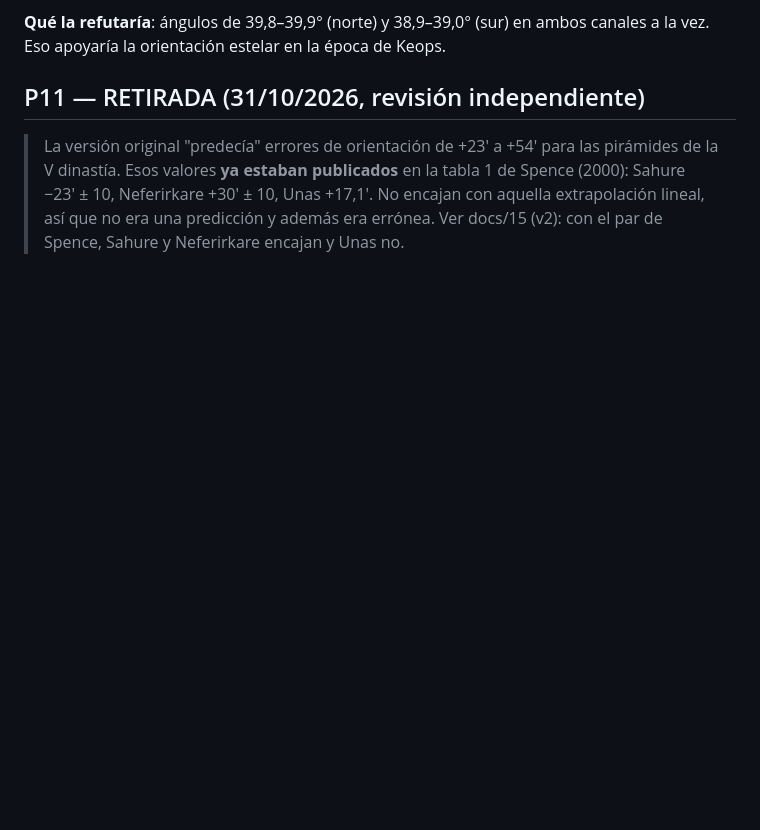
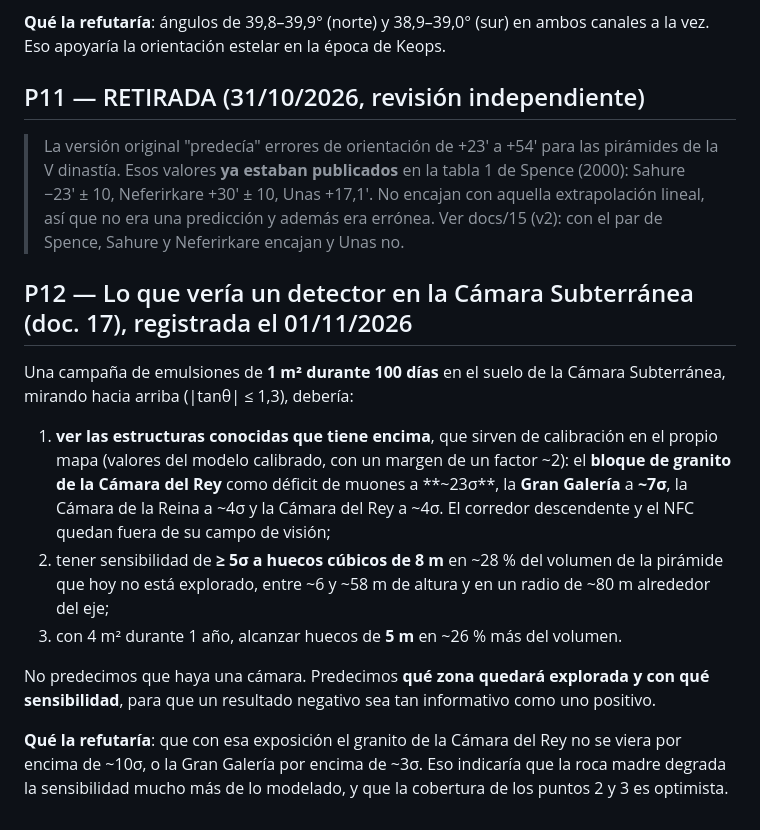
Before and after one commit to decalion89/pir-mides-, a Markdown page: PREDICCIONES.md, the part around the change. Drawn GitHub-style; blank space fills up the shorter version.

```diff
--- a/PREDICCIONES.md
+++ b/PREDICCIONES.md
@@ -68,3 +68,13 @@ Una medición precisa (±0,2°) del tramo alto, hoy sin medir, del canal norte d
 
 ## P11 — RETIRADA (31/10/2026, revisión independiente)
 > La versión original "predecía" errores de orientación de +23′ a +54′ para las pirámides de la V dinastía. Esos valores **ya estaban publicados** en la tabla 1 de Spence (2000): Sahure −23′ ± 10, Neferirkare +30′ ± 10, Unas +17,1′. No encajan con aquella extrapolación lineal, así que no era una predicción y además era errónea. Ver docs/15 (v2): con el par de Spence, Sahure y Neferirkare encajan y Unas no.
+
+## P12 — Lo que vería un detector en la Cámara Subterránea (doc. 17), registrada el 01/11/2026
+Una campaña de emulsiones de **1 m² durante 100 días** en el suelo de la Cámara Subterránea, mirando hacia arriba (|tanθ| ≤ 1,3), debería:
+1. **ver las estructuras conocidas que tiene encima**, que sirven de calibración en el propio mapa (valores del modelo calibrado, con un margen de un factor ~2): el **bloque de granito de la Cámara del Rey** como déficit de muones a **~23σ**, la **Gran Galería** a **~7σ**, la Cámara de la Reina a ~4σ y la Cámara del Rey a ~4σ. El corredor descendente y el NFC quedan fuera de su campo de visión;
+2. tener sensibilidad de **≥ 5σ a huecos cúbicos de 8 m** en ~28 % del volumen de la pirámide que hoy no está explorado, entre ~6 y ~58 m de altura y en un radio de ~80 m alrededor del eje;
+3. con 4 m² durante 1 año, alcanzar huecos de **5 m** en ~26 % más del volumen.
+
+No predecimos que haya una cámara. Predecimos **qué zona quedará explorada y con qué sensibilidad**, para que un resultado negativo sea tan informativo como uno positivo.
+
+**Qué la refutaría**: que con esa exposición el granito de la Cámara del Rey no se viera por encima de ~10σ, o la Gran Galería por encima de ~3σ. Eso indicaría que la roca madre degrada la sensibilidad mucho más de lo modelado, y que la cobertura de los puntos 2 y 3 es optimista.
```
Also changed, not shown: README.md (+9 -2 lines), docs/17-mapa-de-lo-inexplorado.md (added, +103 -0 lines), figuras/08a_mapa_exclusion_cortes.png (added), figuras/08b_volumen_sin_explorar.png (added), 4 other files.
